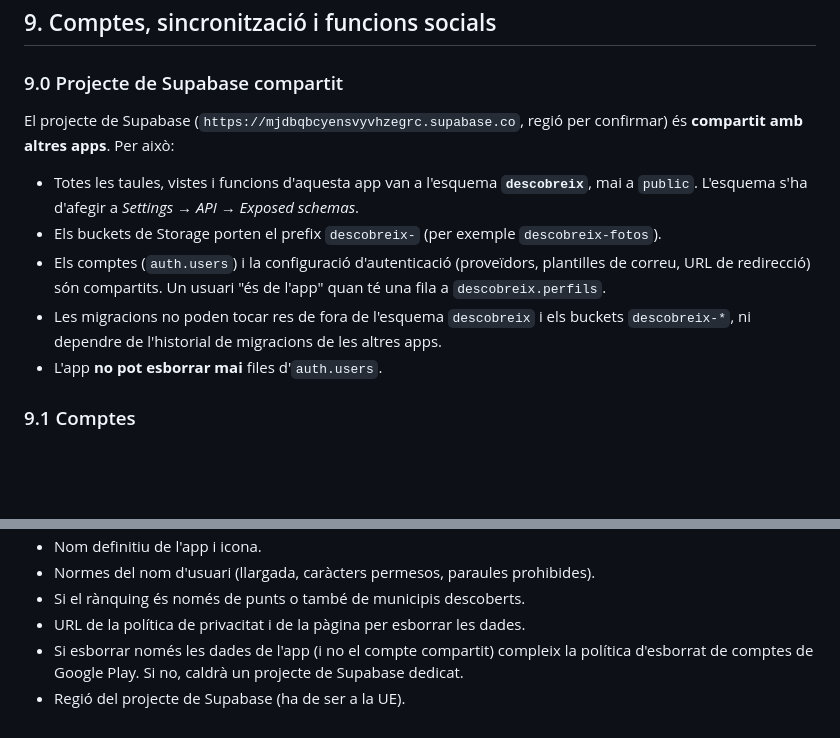
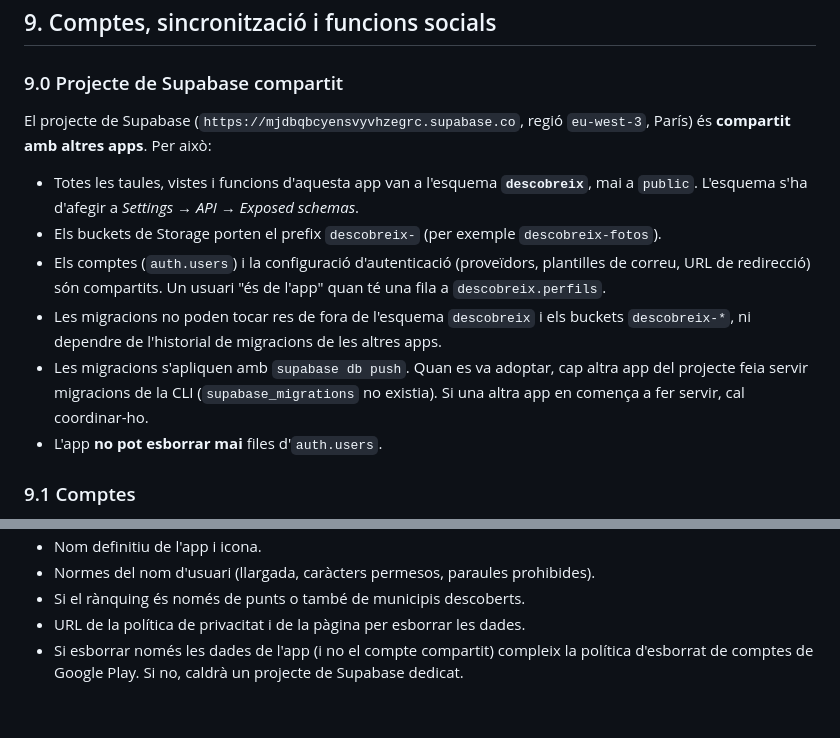
Before and after one commit to MartiFarranC/municipis, a Markdown page: docs/requisits.md, 2 parts joined by grey strips. Rendered like a GitHub page; blank space fills up the shorter version.

Commit message:
Anota la regió del projecte de Supabase i com s'hi apliquen les migracions
Co-Authored-By: Claude Opus 5.5 <noreply@anthropic.com>

```diff
--- a/docs/requisits.md
+++ b/docs/requisits.md
@@ -201,12 +201,13 @@ També ha de fer un informe de quants municipis queden només amb missions genè
 
 ### 9.0 Projecte de Supabase compartit
 
-El projecte de Supabase (`https://mjdbqbcyensvyvhzegrc.supabase.co`, regió per confirmar) és **compartit amb altres apps**. Per això:
+El projecte de Supabase (`https://mjdbqbcyensvyvhzegrc.supabase.co`, regió `eu-west-3`, París) és **compartit amb altres apps**. Per això:
 
 - Totes les taules, vistes i funcions d'aquesta app van a l'esquema **`descobreix`**, mai a `public`. L'esquema s'ha d'afegir a *Settings → API → Exposed schemas*.
 - Els buckets de Storage porten el prefix `descobreix-` (per exemple `descobreix-fotos`).
 - Els comptes (`auth.users`) i la configuració d'autenticació (proveïdors, plantilles de correu, URL de redirecció) són compartits. Un usuari "és de l'app" quan té una fila a `descobreix.perfils`.
 - Les migracions no poden tocar res de fora de l'esquema `descobreix` i els buckets `descobreix-*`, ni dependre de l'historial de migracions de les altres apps.
+- Les migracions s'apliquen amb `supabase db push`. Quan es va adoptar, cap altra app del projecte feia servir migracions de la CLI (`supabase_migrations` no existia). Si una altra app en comença a fer servir, cal coordinar-ho.
 - L'app **no pot esborrar mai** files d'`auth.users`.
 
 ### 9.1 Comptes
@@ -276,4 +277,3 @@ El projecte de Supabase (`https://mjdbqbcyensvyvhzegrc.supabase.co`, regió per
 - Si el rànquing és només de punts o també de municipis descoberts.
 - URL de la política de privacitat i de la pàgina per esborrar les dades.
 - Si esborrar només les dades de l'app (i no el compte compartit) compleix la política d'esborrat de comptes de Google Play. Si no, caldrà un projecte de Supabase dedicat.
-- Regió del projecte de Supabase (ha de ser a la UE).
```
